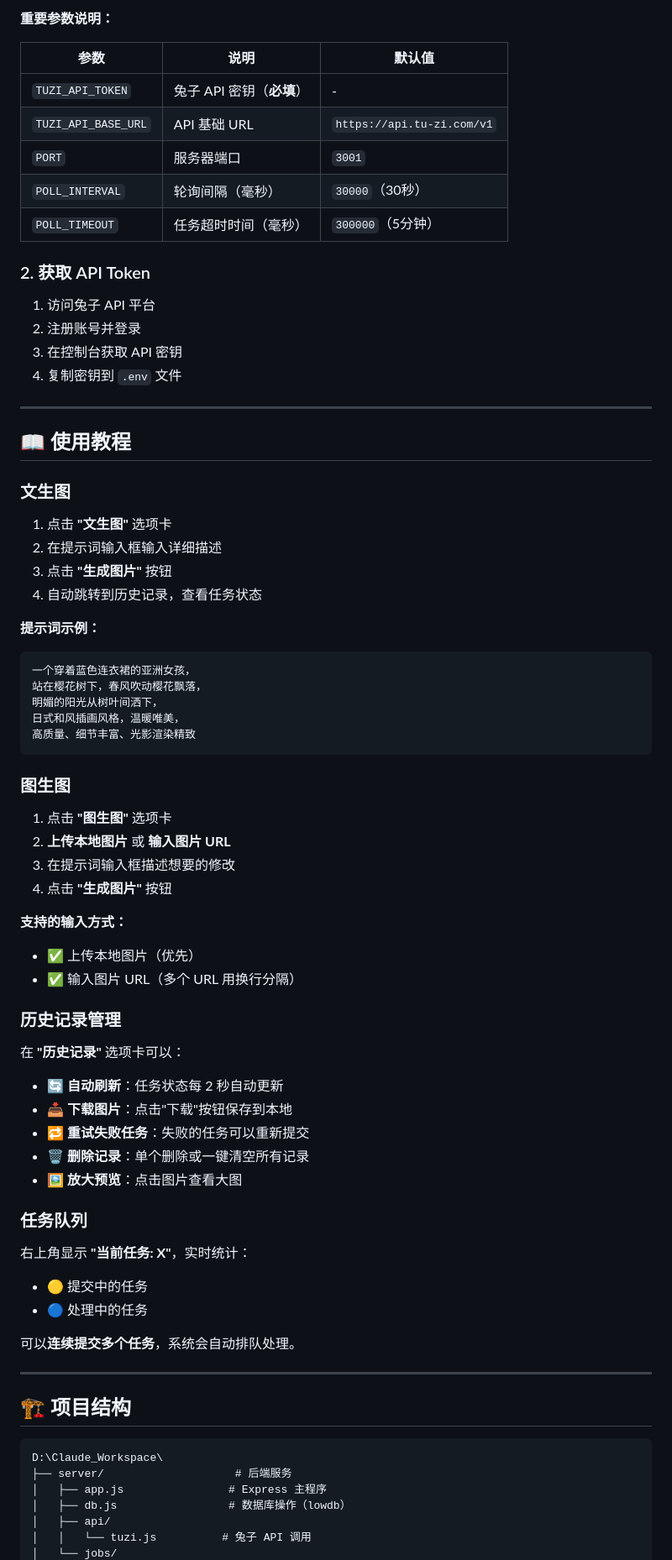
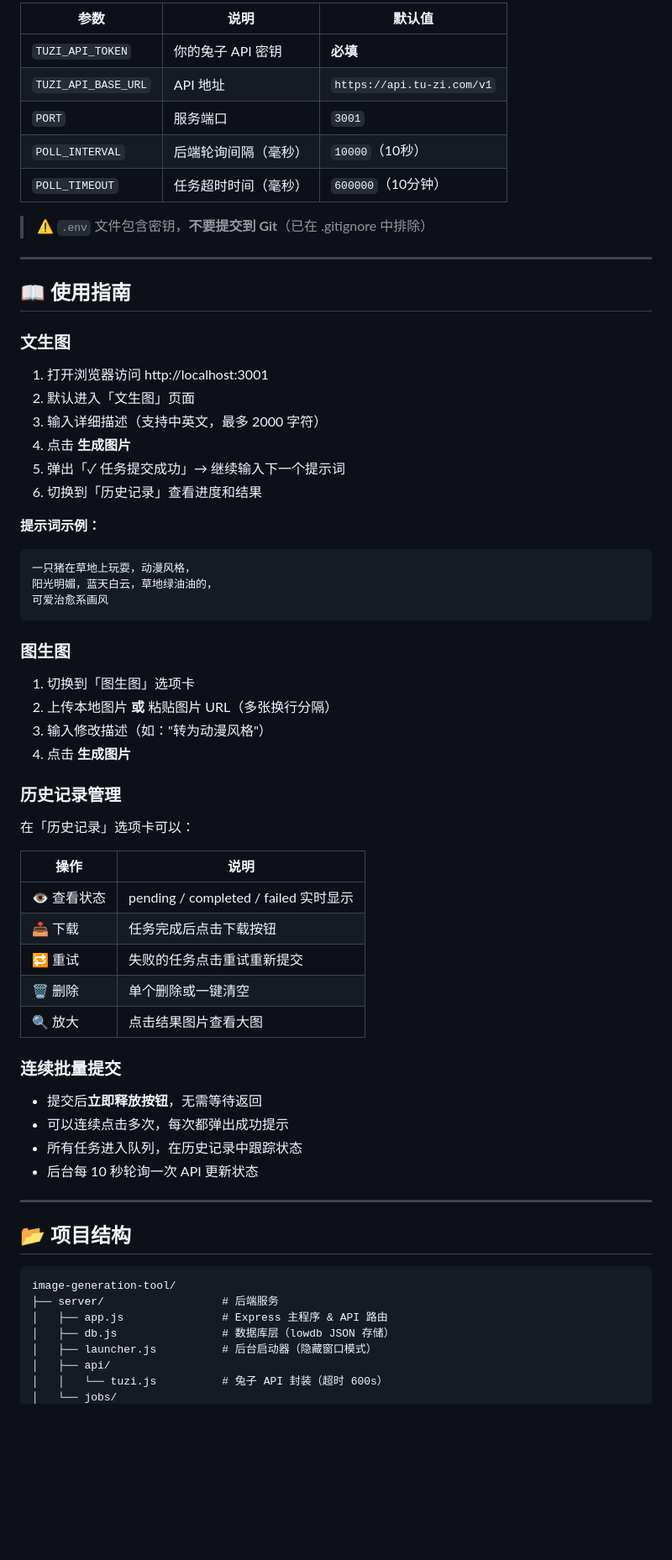
Before and after one commit to Movie996/image-generation-tool, a Markdown page: README.md, the part around one of its changes. Shown at 84% size. Drawn GitHub-style; blank space fills up the shorter version.

Commit message:
docs: update README with detailed usage guide and v1.1.0 changelog

````diff
--- a/README.md
+++ b/README.md
@@ -68,81 +84,71 @@ POLL_TIMEOUT=300000
 ```
 
-**重要参数说明：**
+| 参数 | 说明 | 默认值 |
+|------|------|--------|
+| `TUZI_API_TOKEN` | 你的兔子 API 密钥 | **必填** |
+| `TUZI_API_BASE_URL` | API 地址 | `https://api.tu-zi.com/v1` |
+| `PORT` | 服务端口 | `3001` |
+| `POLL_INTERVAL` | 后端轮询间隔（毫秒） | `10000`（10秒） |
+| `POLL_TIMEOUT` | 任务超时时间（毫秒） | `600000`（10分钟） |
 
-| 参数 | 说明 | 默认值 |
-|-----|------|--------|
-| `TUZI_API_TOKEN` | 兔子 API 密钥（**必填**） | - |
-| `TUZI_API_BASE_URL` | API 基础 URL | `https://api.tu-zi.com/v1` |
-| `PORT` | 服务器端口 | `3001` |
-| `POLL_INTERVAL` | 轮询间隔（毫秒） | `30000`（30秒） |
-| `POLL_TIMEOUT` | 任务超时时间（毫秒） | `300000`（5分钟） |
-
-### 2. 获取 API Token
-
-1. 访问兔子 API 平台
-2. 注册账号并登录
-3. 在控制台获取 API 密钥
-4. 复制密钥到 `.env` 文件
+> ⚠️ `.env` 文件包含密钥，**不要提交到 Git**（已在 .gitignore 中排除）
 
 ---
 
-## 📖 使用教程
+## 📖 使用指南
 
 ### 文生图
 
-1. 点击 **"文生图"** 选项卡
-2. 在提示词输入框输入详细描述
-3. 点击 **"生成图片"** 按钮
-4. 自动跳转到历史记录，查看任务状态
+1. 打开浏览器访问 http://localhost:3001
+2. 默认进入「文生图」页面
+3. 输入详细描述（支持中英文，最多 2000 字符）
+4. 点击 **生成图片**
+5. 弹出「✓ 任务提交成功」→ 继续输入下一个提示词
+6. 切换到「历史记录」查看进度和结果
 
 **提示词示例：**
 ```
-一个穿着蓝色连衣裙的亚洲女孩，
-站在樱花树下，春风吹动樱花飘落，
-明媚的阳光从树叶间洒下，
-日式和风插画风格，温暖唯美，
-高质量、细节丰富、光影渲染精致
+一只猪在草地上玩耍，动漫风格，
+阳光明媚，蓝天白云，草地绿油油的，
+可爱治愈系画风
 ```
 
 ### 图生图
 
-1. 点击 **"图生图"** 选项卡
-2. **上传本地图片** 或 **输入图片 URL**
-3. 在提示词输入框描述想要的修改
-4. 点击 **"生成图片"** 按钮
-
-**支持的输入方式：**
-- ✅ 上传本地图片（优先）
-- ✅ 输入图片 URL（多个 URL 用换行分隔）
+1. 切换到「图生图」选项卡
+2. 上传本地图片 **或** 粘贴图片 URL（多张换行分隔）
+3. 输入修改描述（如："转为动漫风格"）
+4. 点击 **生成图片**
 
 ### 历史记录管理
 
-在 **"历史记录"** 选项卡可以：
+在「历史记录」选项卡可以：
 
-- 🔄 **自动刷新**：任务状态每 2 秒自动更新
-- 📥 **下载图片**：点击"下载"按钮保存到本地
-- 🔁 **重试失败任务**：失败的任务可以重新提交
-- 🗑️ **删除记录**：单个删除或一键清空所有记录
-- 🖼️ **放大预览**：点击图片查看大图
+| 操作 | 说明 |
+|------|------|
+| 👁 查看状态 | pending / completed / failed 实时显示 |
+| 📥 下载 | 任务完成后点击下载按钮 |
+| 🔁 重试 | 失败的任务点击重试重新提交 |
+| 🗑 删除 | 单个删除或一键清空 |
+| 🔍 放大 | 点击结果图片查看大图 |
 
-### 任务队列
+### 连续批量提交
 
-右上角显示 **"当前任务: X"**，实时统计：
-
-- 🟡 提交中的任务
-- 🔵 处理中的任务
-
-可以**连续提交多个任务**，系统会自动排队处理。
+- 提交后**立即释放按钮**，无需等待返回
+- 可以连续点击多次，每次都弹出成功提示
+- 所有任务进入队列，在历史记录中跟踪状态
+- 后台每 10 秒轮询一次 API 更新状态
 
 ---
 
-## 🏗️ 项目结构
+## 📂 项目结构
 
 ```
-D:\Claude_Workspace\
-├── server/                    # 后端服务
-│   ├── app.js                # Express 主程序
-│   ├── db.js                 # 数据库操作（lowdb）
+image-generation-tool/
+├── server/                  # 后端服务
+│   ├── app.js               # Express 主程序 & API 路由
+│   ├── db.js                # 数据库层（lowdb JSON 存储）
+│   ├── launcher.js          # 后台启动器（隐藏窗口模式）
 │   ├── api/
-│   │   └── tuzi.js          # 兔子 API 调用
+│   │   └── tuzi.js          # 兔子 API 封装（超时 600s）
 │   └── jobs/
````
Also changed, not shown: other parts of README.md (+105 -186 lines).
